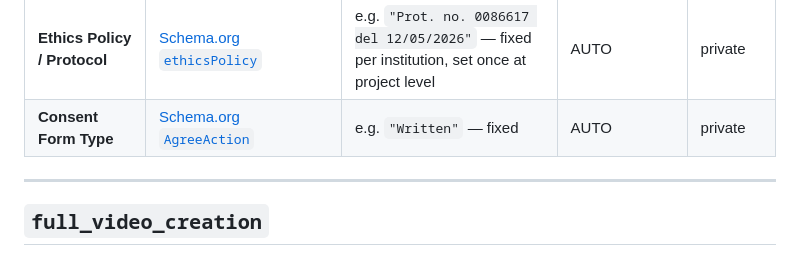
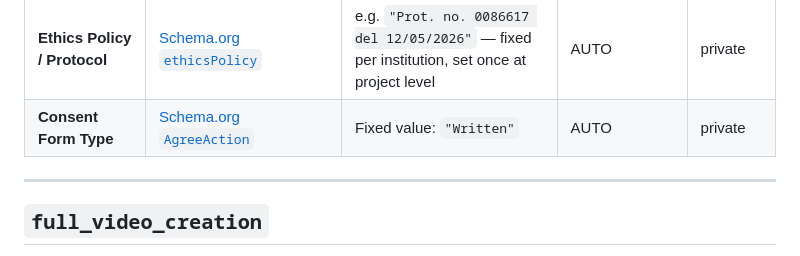
Before and after one commit to STORYTEL-project/data-model, a Markdown page: metadata-profile/README.md, the part around the change. Rendered like a GitHub page.

```diff
--- a/metadata-profile/README.md
+++ b/metadata-profile/README.md
@@ -41,7 +41,7 @@ Properties intrinsic to the `Full_Video` digital object, including governance an
 | **Keywords** | [Schema.org `keywords`](http://schema.org/keywords) | e.g. `"game, friends, compliment"` — comma-separated list | MANUAL (TBD the rationale) | public |
 | **Permission Type** | [Schema.org `permissionType`](http://schema.org/permissionType) | Fixed value: `"Restricted"` | AUTO | private |
 | **Ethics Policy / Protocol** | [Schema.org `ethicsPolicy`](http://schema.org/ethicsPolicy) | e.g. `"Prot. no. 0086617 del 12/05/2026"` — fixed per institution, set once at project level | AUTO | private |
-| **Consent Form Type** | [Schema.org `AgreeAction`](http://schema.org/AgreeAction) | e.g. `"Written"` — fixed | AUTO | private |
+| **Consent Form Type** | [Schema.org `AgreeAction`](http://schema.org/AgreeAction) | Fixed value: `"Written"`  | AUTO | private |
 
 ---
 
```
